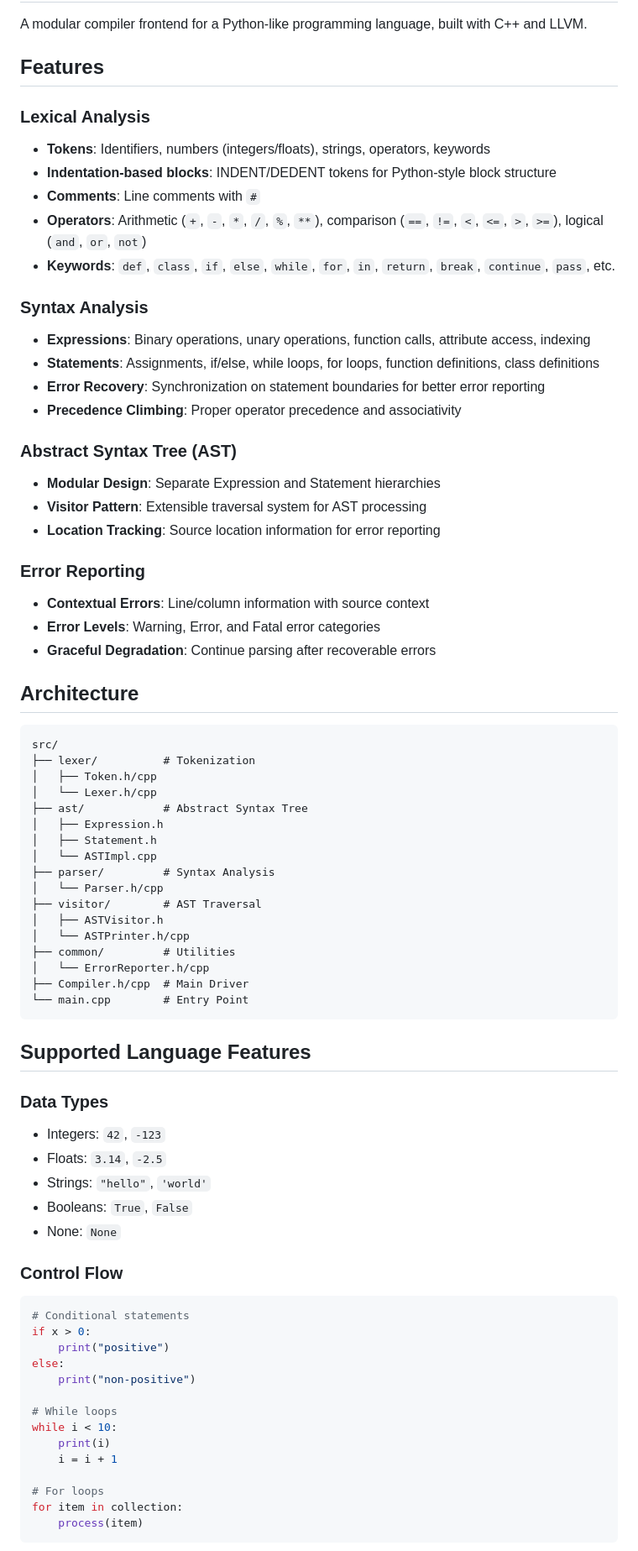
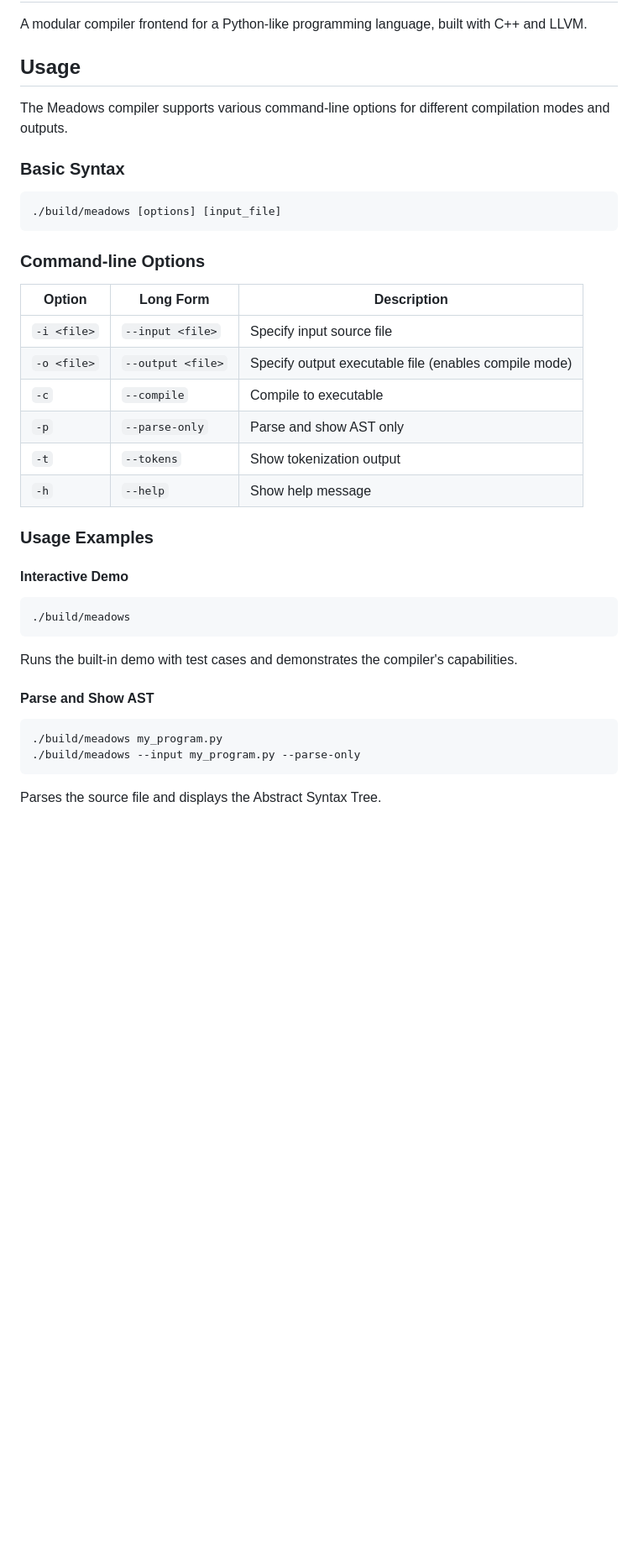
Before and after one commit to nandan-varma/meadows, a Markdown page: README.md, the part around one of its changes. Shown at 84% size. Drawn GitHub-style; blank space fills up the shorter version.

Commit message:
added usage to readme

````diff
--- a/README.md
+++ b/README.md
@@ -2,77 +2,38 @@
 
 A modular compiler frontend for a Python-like programming language, built with C++ and LLVM.
 
-## Features
+## Usage
 
-### Lexical Analysis
-- **Tokens**: Identifiers, numbers (integers/floats), strings, operators, keywords
-- **Indentation-based blocks**: INDENT/DEDENT tokens for Python-style block structure
-- **Comments**: Line comments with `#`
-- **Operators**: Arithmetic (`+`, `-`, `*`, `/`, `%`, `**`), comparison (`==`, `!=`, `<`, `<=`, `>`, `>=`), logical (`and`, `or`, `not`)
-- **Keywords**: `def`, `class`, `if`, `else`, `while`, `for`, `in`, `return`, `break`, `continue`, `pass`, etc.
+The Meadows compiler supports various command-line options for different compilation modes and outputs.
 
-### Syntax Analysis
-- **Expressions**: Binary operations, unary operations, function calls, attribute access, indexing
-- **Statements**: Assignments, if/else, while loops, for loops, function definitions, class definitions
-- **Error Recovery**: Synchronization on statement boundaries for better error reporting
-- **Precedence Climbing**: Proper operator precedence and associativity
-
-### Abstract Syntax Tree (AST)
-- **Modular Design**: Separate Expression and Statement hierarchies
-- **Visitor Pattern**: Extensible traversal system for AST processing
-- **Location Tracking**: Source location information for error reporting
-
-### Error Reporting
-- **Contextual Errors**: Line/column information with source context
-- **Error Levels**: Warning, Error, and Fatal error categories
-- **Graceful Degradation**: Continue parsing after recoverable errors
-
-## Architecture
-
-```
-src/
-├── lexer/          # Tokenization
-│   ├── Token.h/cpp
-│   └── Lexer.h/cpp
-├── ast/            # Abstract Syntax Tree
-│   ├── Expression.h
-│   ├── Statement.h
-│   └── ASTImpl.cpp
-├── parser/         # Syntax Analysis
-│   └── Parser.h/cpp
-├── visitor/        # AST Traversal
-│   ├── ASTVisitor.h
-│   └── ASTPrinter.h/cpp
-├── common/         # Utilities
-│   └── ErrorReporter.h/cpp
-├── Compiler.h/cpp  # Main Driver
-└── main.cpp        # Entry Point
+### Basic Syntax
+```bash
+./build/meadows [options] [input_file]
 ```
 
-## Supported Language Features
+### Command-line Options
 
-### Data Types
-- Integers: `42`, `-123`
-- Floats: `3.14`, `-2.5`
-- Strings: `"hello"`, `'world'`
-- Booleans: `True`, `False`
-- None: `None`
+| Option | Long Form | Description |
+|--------|-----------|-------------|
+| `-i <file>` | `--input <file>` | Specify input source file |
+| `-o <file>` | `--output <file>` | Specify output executable file (enables compile mode) |
+| `-c` | `--compile` | Compile to executable |
+| `-p` | `--parse-only` | Parse and show AST only |
+| `-t` | `--tokens` | Show tokenization output |
+| `-h` | `--help` | Show help message |
 
-### Control Flow
-```python
-# Conditional statements
-if x > 0:
-    print("positive")
-else:
-    print("non-positive")
+### Usage Examples
 
-# While loops
-while i < 10:
-    print(i)
-    i = i + 1
+#### Interactive Demo
+```bash
+./build/meadows
+```
+Runs the built-in demo with test cases and demonstrates the compiler's capabilities.
 
-# For loops
-for item in collection:
-    process(item)
+#### Parse and Show AST
+```bash
+./build/meadows my_program.py
+./build/meadows --input my_program.py --parse-only
 ```
+Parses the source file and displays the Abstract Syntax Tree.
 
````
Also changed, not shown: other parts of README.md (+14 -76 lines).
